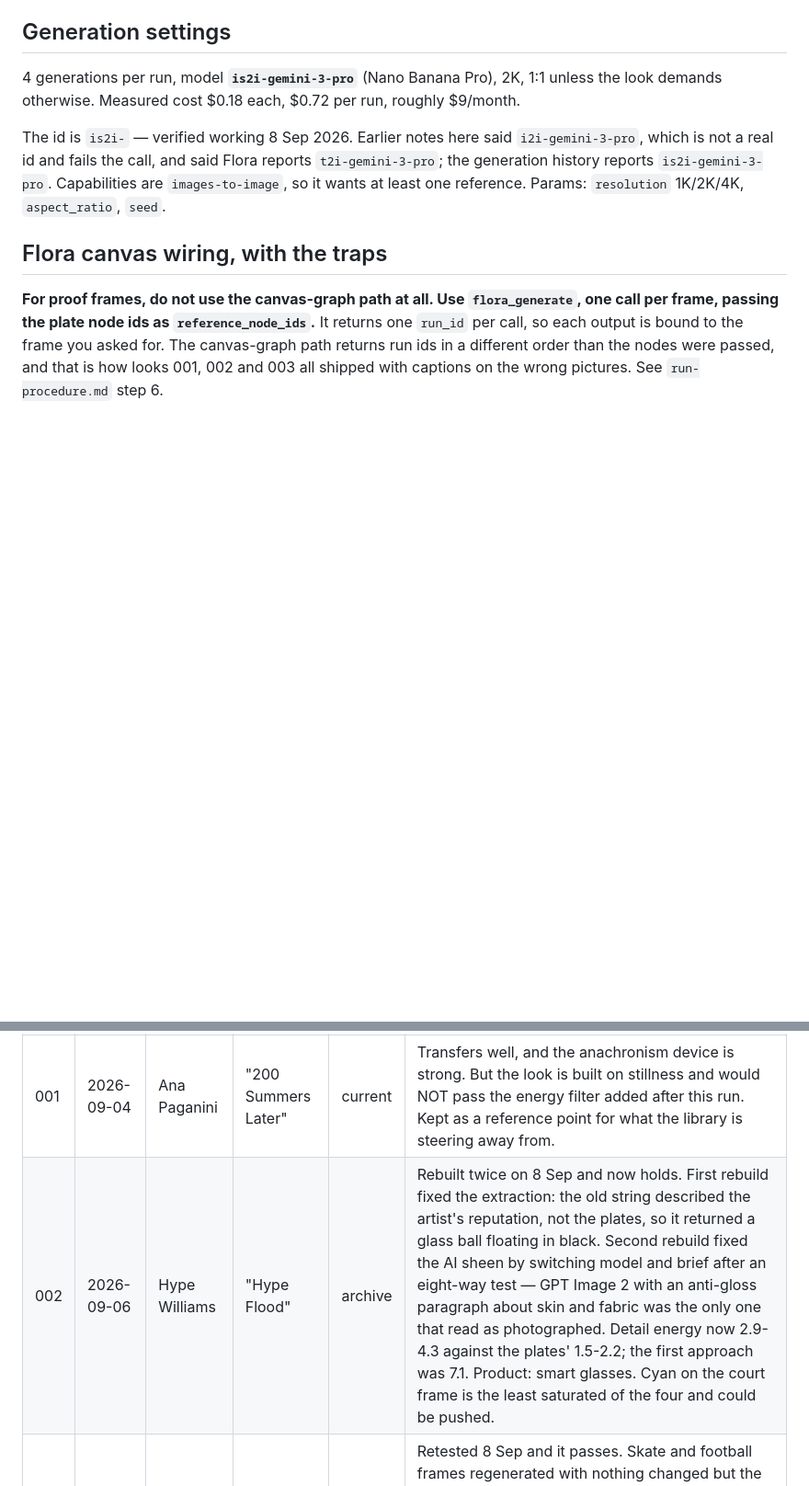
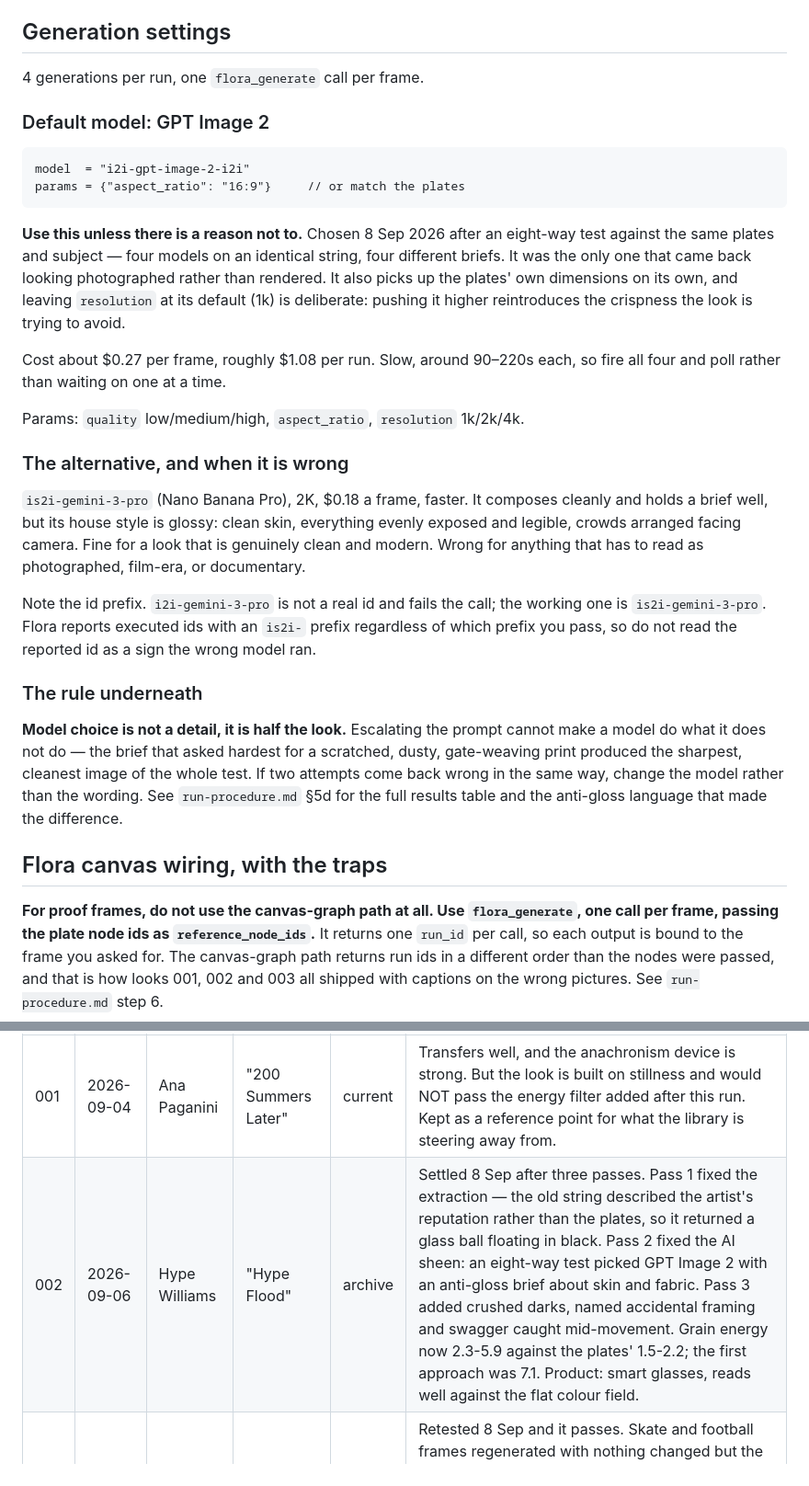
Before and after one commit to bradhall4/Look-Library, a Markdown page: docs/config.md, 2 parts joined by grey strips. Shown at 92% size. Rendered like a GitHub page; blank space fills up the shorter version.

Commit message:
Look 002 final pass, and make GPT Image 2 the documented default
Third pass on Hype Flood: crushed darks stated as a refusal to expose for
legibility, accidental framing named as specific accidents rather than
asked for in the abstract, and attitude caught mid-movement replacing an
earlier "still and deadpan" that had flattened the subjects into
mannequins.

config.md's Generation settings still named Nano Banana Pro as the
default, which would have sent the next scheduled run straight back to
the glossy output. It now leads with GPT Image 2 (i2i-gpt-image-2-i2i),
16:9, resolution left at 1k deliberately, with Nano Banana Pro kept as
the faster alternative and a note on when it is the wrong choice.

The rule underneath is recorded in both docs: model choice is half the
look, and escalating the prompt cannot make a model do what it does not
do. The brief that asked hardest for a degraded print produced the
sharpest image in the test.

Frame captions rewritten from what is actually in each picture.

Co-Authored-By: Claude Opus 5 <noreply@anthropic.com>

````diff
--- a/docs/config.md
+++ b/docs/config.md
@@ -79,13 +79,44 @@ cron is moved to `0 0 * * 2,4,6`.
 
 ## Generation settings
 
-4 generations per run, model **`is2i-gemini-3-pro`** (Nano Banana Pro), 2K, 1:1 unless the look
-demands otherwise. Measured cost $0.18 each, $0.72 per run, roughly $9/month.
+4 generations per run, one `flora_generate` call per frame.
 
-The id is `is2i-` — verified working 8 Sep 2026. Earlier notes here said `i2i-gemini-3-pro`,
-which is not a real id and fails the call, and said Flora reports `t2i-gemini-3-pro`; the
-generation history reports `is2i-gemini-3-pro`. Capabilities are `images-to-image`, so it wants
-at least one reference. Params: `resolution` 1K/2K/4K, `aspect_ratio`, `seed`.
+### Default model: GPT Image 2
+
+```
+model  = "i2i-gpt-image-2-i2i"
+params = {"aspect_ratio": "16:9"}     // or match the plates
+```
+
+**Use this unless there is a reason not to.** Chosen 8 Sep 2026 after an eight-way test against
+the same plates and subject — four models on an identical string, four different briefs. It was
+the only one that came back looking photographed rather than rendered. It also picks up the
+plates' own dimensions on its own, and leaving `resolution` at its default (1k) is deliberate:
+pushing it higher reintroduces the crispness the look is trying to avoid.
+
+Cost about $0.27 per frame, roughly $1.08 per run. Slow, around 90–220s each, so fire all four
+and poll rather than waiting on one at a time.
+
+Params: `quality` low/medium/high, `aspect_ratio`, `resolution` 1k/2k/4k.
+
+### The alternative, and when it is wrong
+
+`is2i-gemini-3-pro` (Nano Banana Pro), 2K, $0.18 a frame, faster. It composes cleanly and holds
+a brief well, but its house style is glossy: clean skin, everything evenly exposed and legible,
+crowds arranged facing camera. Fine for a look that is genuinely clean and modern. Wrong for
+anything that has to read as photographed, film-era, or documentary.
+
+Note the id prefix. `i2i-gemini-3-pro` is not a real id and fails the call; the working one is
+`is2i-gemini-3-pro`. Flora reports executed ids with an `is2i-` prefix regardless of which
+prefix you pass, so do not read the reported id as a sign the wrong model ran.
+
+### The rule underneath
+
+**Model choice is not a detail, it is half the look.** Escalating the prompt cannot make a model
+do what it does not do — the brief that asked hardest for a scratched, dusty, gate-weaving print
+produced the sharpest, cleanest image of the whole test. If two attempts come back wrong in the
+same way, change the model rather than the wording. See `run-procedure.md` §5d for the full
+results table and the anti-gloss language that made the difference.
 
 ## Flora canvas wiring, with the traps
 
@@ -147,5 +178,5 @@ Do not repeat an artist or treatment on this list. Next look is **004**.
 | # | Date | Artist | Work | Lane | Status |
 |---|------|--------|------|------|--------|
 | 001 | 2026-09-04 | Ana Paganini | "200 Summers Later" | current | Transfers well, and the anachronism device is strong. But the look is built on stillness and would NOT pass the energy filter added after this run. Kept as a reference point for what the library is steering away from. |
-| 002 | 2026-09-06 | Hype Williams | "Hype Flood" | archive | Rebuilt twice on 8 Sep and now holds. First rebuild fixed the extraction: the old string described the artist's reputation, not the plates, so it returned a glass ball floating in black. Second rebuild fixed the AI sheen by switching model and brief after an eight-way test — GPT Image 2 with an anti-gloss paragraph about skin and fabric was the only one that read as photographed. Detail energy now 2.9-4.3 against the plates' 1.5-2.2; the first approach was 7.1. Product: smart glasses. Cyan on the court frame is the least saturated of the four and could be pushed. |
+| 002 | 2026-09-06 | Hype Williams | "Hype Flood" | archive | Settled 8 Sep after three passes. Pass 1 fixed the extraction — the old string described the artist's reputation rather than the plates, so it returned a glass ball floating in black. Pass 2 fixed the AI sheen: an eight-way test picked GPT Image 2 with an anti-gloss brief about skin and fabric. Pass 3 added crushed darks, named accidental framing and swagger caught mid-movement. Grain energy now 2.3-5.9 against the plates' 1.5-2.2; the first approach was 7.1. Product: smart glasses, reads well against the flat colour field. |
 | 003 | 2026-09-07 | William Klein | "Vogue in the Street" | archive | Retested 8 Sep and it passes. Skate and football frames regenerated with nothing changed but the treatment string; both now smear subject and background together with one sharp anchor. Naming the failure explicitly in the string was the whole fix. Three of four captions were on the wrong pictures; fixed 8 Sep. No product, predates the rule. |
````
Also changed, not shown: docs/run-procedure.md (+20 -0 lines).
